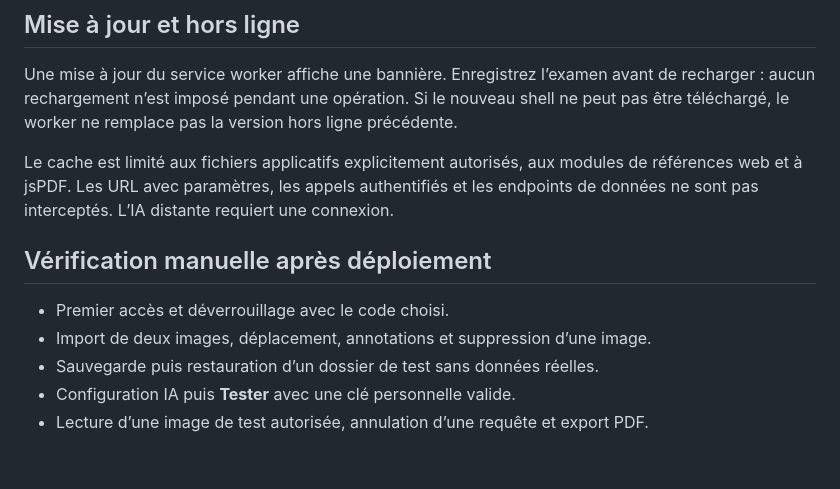
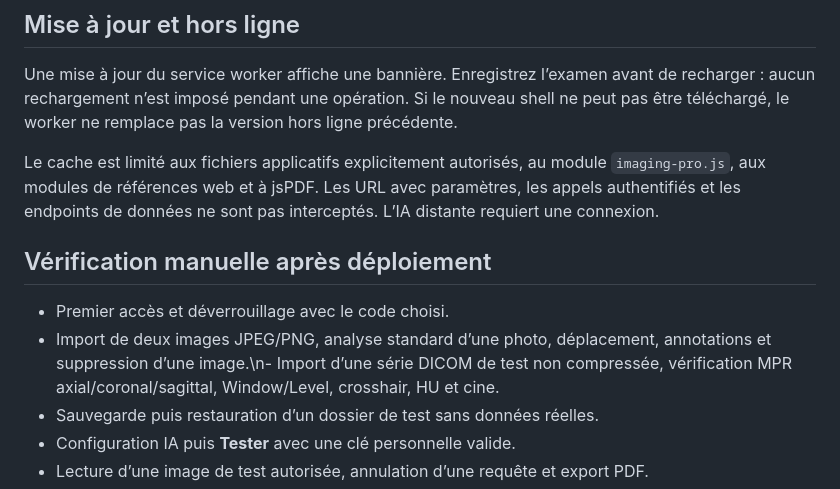
Before and after one commit to Nikoju1977/medicalvisionproai, a Markdown page: DEPLOIEMENT.md, the part around the change. Drawn GitHub-style; blank space fills up the shorter version.

Commit message:
docs: update deployment checks for Imaging Pro v17

```diff
--- a/DEPLOIEMENT.md
+++ b/DEPLOIEMENT.md
@@ -41,12 +41,12 @@ Aucune clé IA ne doit être stockée dans le dépôt ou dans l’artefact stati
 
 Une mise à jour du service worker affiche une bannière. Enregistrez l’examen avant de recharger : aucun rechargement n’est imposé pendant une opération. Si le nouveau shell ne peut pas être téléchargé, le worker ne remplace pas la version hors ligne précédente.
 
-Le cache est limité aux fichiers applicatifs explicitement autorisés, aux modules de références web et à jsPDF. Les URL avec paramètres, les appels authentifiés et les endpoints de données ne sont pas interceptés. L’IA distante requiert une connexion.
+Le cache est limité aux fichiers applicatifs explicitement autorisés, au module `imaging-pro.js`, aux modules de références web et à jsPDF. Les URL avec paramètres, les appels authentifiés et les endpoints de données ne sont pas interceptés. L’IA distante requiert une connexion.
 
 ## Vérification manuelle après déploiement
 
 - Premier accès et déverrouillage avec le code choisi.
-- Import de deux images, déplacement, annotations et suppression d’une image.
+- Import de deux images JPEG/PNG, analyse standard d’une photo, déplacement, annotations et suppression d’une image.\n- Import d’une série DICOM de test non compressée, vérification MPR axial/coronal/sagittal, Window/Level, crosshair, HU et cine.
 - Sauvegarde puis restauration d’un dossier de test sans données réelles.
 - Configuration IA puis **Tester** avec une clé personnelle valide.
 - Lecture d’une image de test autorisée, annulation d’une requête et export PDF.
```
